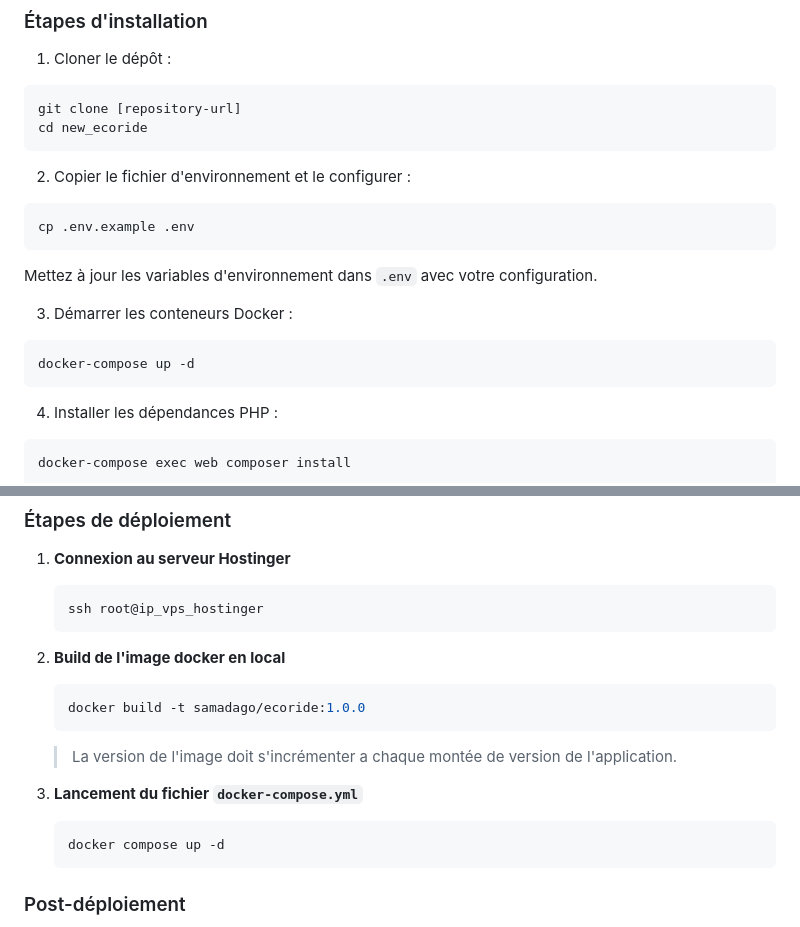
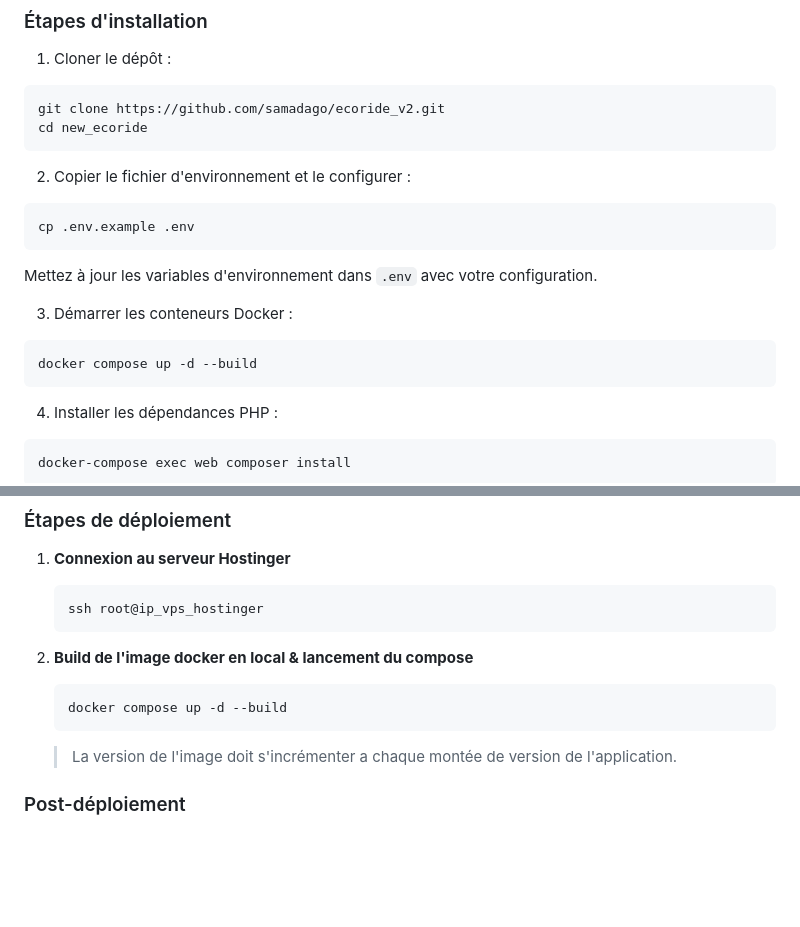
Before and after one commit to samadago/ecoride_v2, a Markdown page: README.md, 2 parts joined by grey strips. GitHub-like rendering; blank space fills up the shorter version.

Commit message:
Mise a jour README.md

````diff
--- a/README.md
+++ b/README.md
@@ -42,7 +42,7 @@ EcoRide est une plateforme de covoiturage qui permet :
 ### Étapes d'installation
 1. Cloner le dépôt :
 ```bash
-git clone [repository-url]
+git clone https://github.com/samadago/ecoride_v2.git
 cd new_ecoride
 ```
 
@@ -54,7 +54,7 @@ Mettez à jour les variables d'environnement dans `.env` avec votre configuratio
 
 3. Démarrer les conteneurs Docker :
 ```bash
-docker-compose up -d
+docker compose up -d --build
 ```
 
 4. Installer les dépendances PHP :
@@ -79,16 +79,12 @@ docker-compose exec web composer install
     ssh root@ip_vps_hostinger
     ```
 
-2. **Build de l'image docker en local**
+2. **Build de l'image docker en local & lancement du compose**
     ```bash
-    docker build -t samadago/ecoride:1.0.0
+    docker compose up -d --build
     ```
     > La version de l'image doit s'incrémenter a chaque montée de version de l'application.
 
-3. **Lancement du fichier `docker-compose.yml`**
-    ```bash
-    docker compose up -d
-    ```
 
 ### Post-déploiement
 - Configurer le DNS dans le panel Hostinger
````
Also changed, not shown: other parts of README.md (+1 -1 lines).
